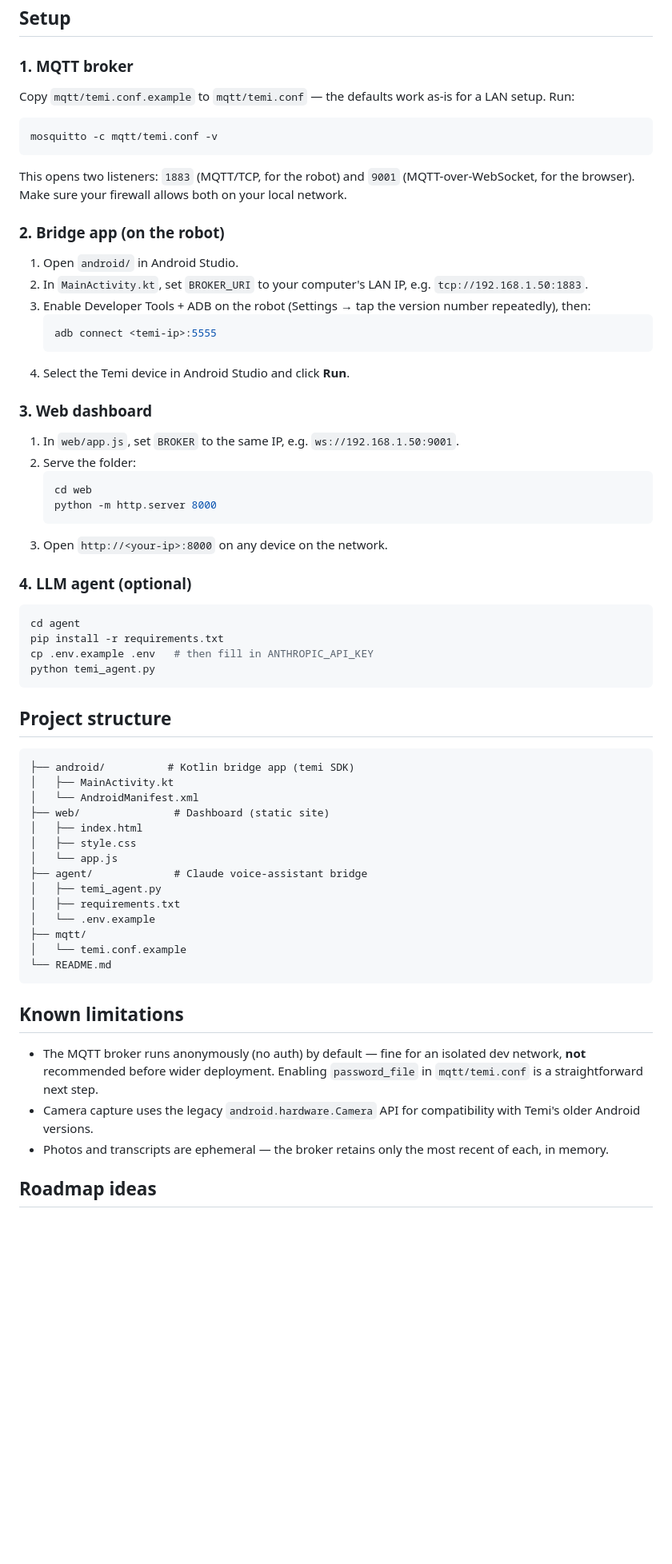
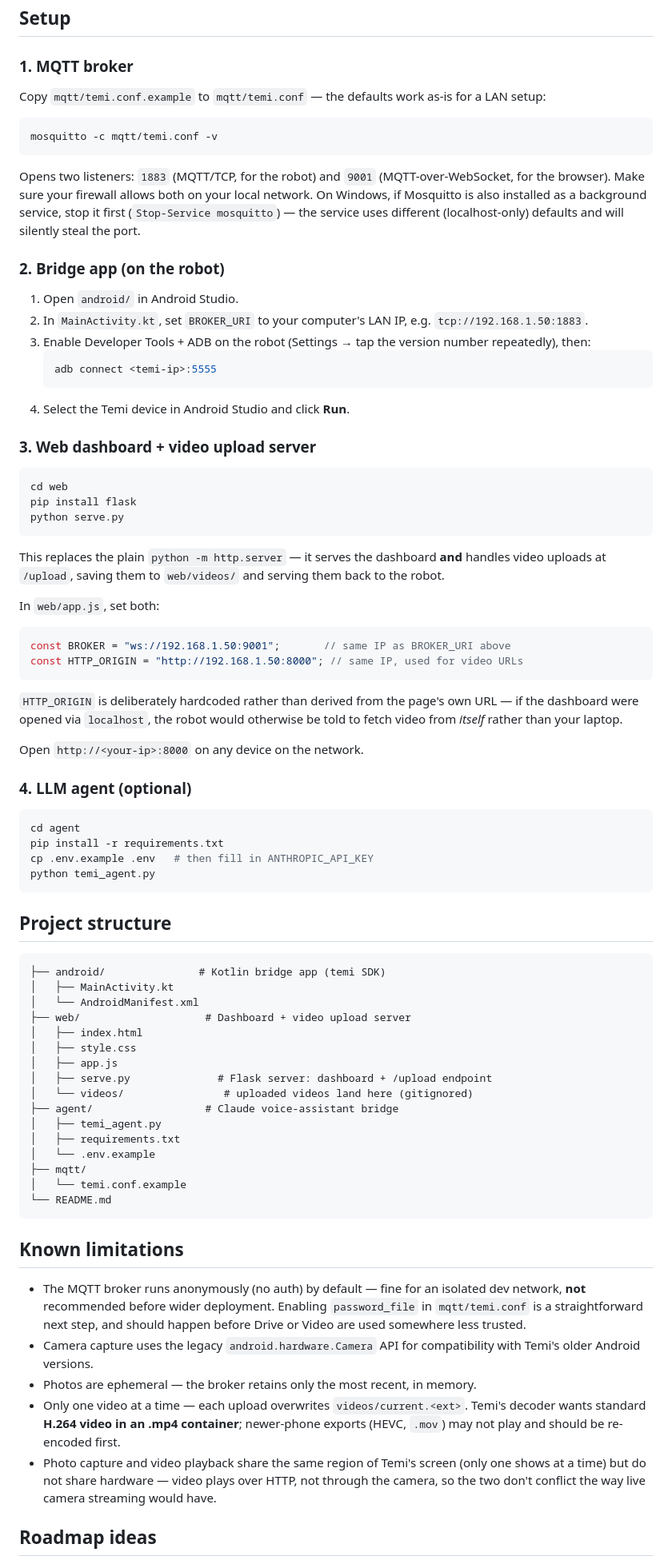
Before and after one commit to rujhannajib/temiWeb, a Markdown page: README.md, the part around one of its changes. Shown at 80% size. Rendered like a GitHub page; blank space fills up the shorter version.

````diff
--- a/README.md
+++ b/README.md
@@ -46,13 +60,13 @@ A locally-hosted web dashboard for monitoring and controlling a [Temi](https://w
 
 ### 1. MQTT broker
 
-Copy `mqtt/temi.conf.example` to `mqtt/temi.conf` — the defaults work as-is for a LAN setup. Run:
+Copy `mqtt/temi.conf.example` to `mqtt/temi.conf` — the defaults work as-is for a LAN setup:
 
 ```bash
 mosquitto -c mqtt/temi.conf -v
 ```
 
-This opens two listeners: `1883` (MQTT/TCP, for the robot) and `9001` (MQTT-over-WebSocket, for the browser). Make sure your firewall allows both on your local network.
+Opens two listeners: `1883` (MQTT/TCP, for the robot) and `9001` (MQTT-over-WebSocket, for the browser). Make sure your firewall allows both on your local network. On Windows, if Mosquitto is also installed as a background service, stop it first (`Stop-Service mosquitto`) — the service uses different (localhost-only) defaults and will silently steal the port.
 
 ### 2. Bridge app (on the robot)
 
@@ -64,15 +78,24 @@ This opens two listeners: `1883` (MQTT/TCP, for the robot) and `9001` (MQTT-over
    ```
 4. Select the Temi device in Android Studio and click **Run**.
 
-### 3. Web dashboard
+### 3. Web dashboard + video upload server
 
-1. In `web/app.js`, set `BROKER` to the same IP, e.g. `ws://192.168.1.50:9001`.
-2. Serve the folder:
-   ```bash
-   cd web
-   python -m http.server 8000
-   ```
-3. Open `http://<your-ip>:8000` on any device on the network.
+```bash
+cd web
+pip install flask
+python serve.py
+```
+
+This replaces the plain `python -m http.server` — it serves the dashboard **and** handles video uploads at `/upload`, saving them to `web/videos/` and serving them back to the robot.
+
+In `web/app.js`, set both:
+```js
+const BROKER = "ws://192.168.1.50:9001";       // same IP as BROKER_URI above
+const HTTP_ORIGIN = "http://192.168.1.50:8000"; // same IP, used for video URLs
+```
+`HTTP_ORIGIN` is deliberately hardcoded rather than derived from the page's own URL — if the dashboard were opened via `localhost`, the robot would otherwise be told to fetch video from *itself* rather than your laptop.
+
+Open `http://<your-ip>:8000` on any device on the network.
 
 ### 4. LLM agent (optional)
 
@@ -86,14 +109,16 @@ python temi_agent.py
 ## Project structure
 
 ```
-├── android/          # Kotlin bridge app (temi SDK)
+├── android/               # Kotlin bridge app (temi SDK)
 │   ├── MainActivity.kt
 │   └── AndroidManifest.xml
-├── web/               # Dashboard (static site)
+├── web/                    # Dashboard + video upload server
 │   ├── index.html
 │   ├── style.css
-│   └── app.js
-├── agent/             # Claude voice-assistant bridge
+│   ├── app.js
+│   ├── serve.py              # Flask server: dashboard + /upload endpoint
+│   └── videos/                # uploaded videos land here (gitignored)
+├── agent/                  # Claude voice-assistant bridge
 │   ├── temi_agent.py
 │   ├── requirements.txt
 │   └── .env.example
@@ -104,9 +129,11 @@ python temi_agent.py
 
 ## Known limitations
 
-- The MQTT broker runs anonymously (no auth) by default — fine for an isolated dev network, **not** recommended before wider deployment. Enabling `password_file` in `mqtt/temi.conf` is a straightforward next step.
+- The MQTT broker runs anonymously (no auth) by default — fine for an isolated dev network, **not** recommended before wider deployment. Enabling `password_file` in `mqtt/temi.conf` is a straightforward next step, and should happen before Drive or Video are used somewhere less trusted.
 - Camera capture uses the legacy `android.hardware.Camera` API for compatibility with Temi's older Android versions.
-- Photos and transcripts are ephemeral — the broker retains only the most recent of each, in memory.
+- Photos are ephemeral — the broker retains only the most recent, in memory.
+- Only one video at a time — each upload overwrites `videos/current.<ext>`. Temi's decoder wants standard **H.264 video in an .mp4 container**; newer-phone exports (HEVC, `.mov`) may not play and should be re-encoded first.
+- Photo capture and video playback share the same region of Temi's screen (only one shows at a time) but do not share hardware — video plays over HTTP, not through the camera, so the two don't conflict the way live camera streaming would have.
 
 ## Roadmap ideas
 
````
Also changed, not shown: other parts of README.md (+39 -29 lines).
